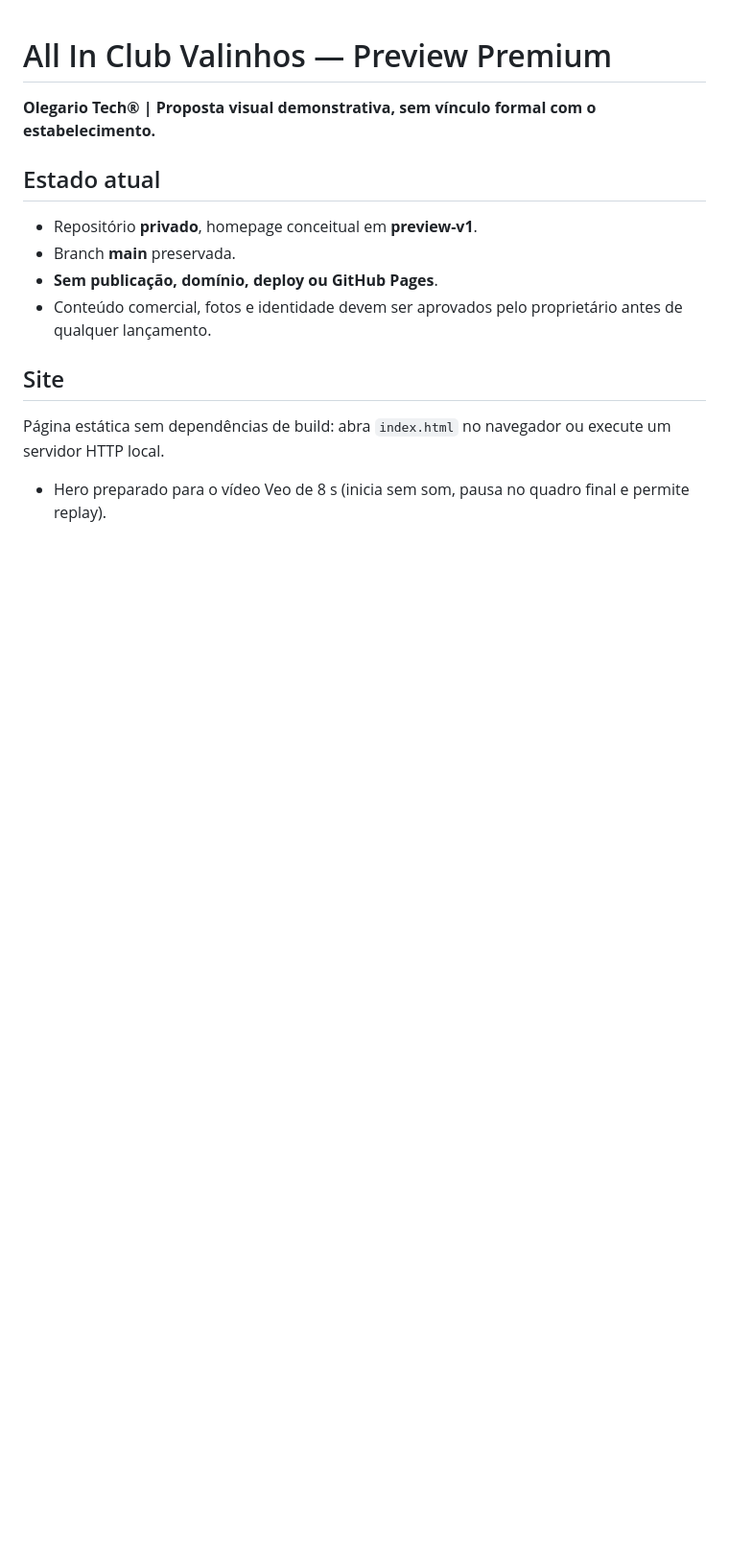
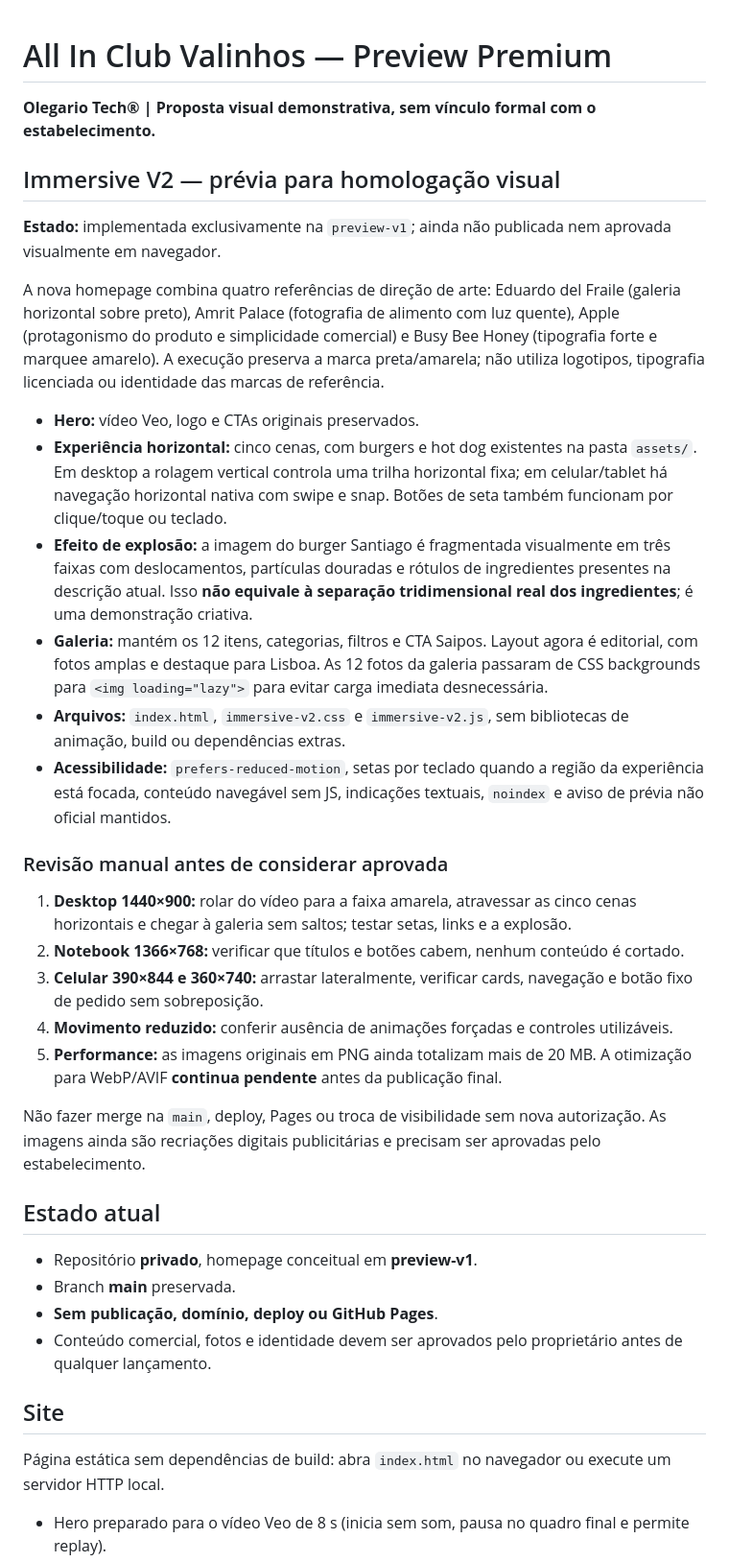
Before and after one commit to olegariotech-site/all-in-club-valinhos, a Markdown page: README.md, the part around the change. Shown at 96% size. GitHub-like rendering; blank space fills up the shorter version.

Commit message:
docs(immersive): registrar V2, limitações, QA e procedimento local

```diff
--- a/README.md
+++ b/README.md
@@ -1,6 +1,28 @@
 # All In Club Valinhos — Preview Premium
 
 **Olegario Tech® | Proposta visual demonstrativa, sem vínculo formal com o estabelecimento.**
+
+## Immersive V2 — prévia para homologação visual
+
+**Estado:** implementada exclusivamente na `preview-v1`; ainda não publicada nem aprovada visualmente em navegador.
+
+A nova homepage combina quatro referências de direção de arte: Eduardo del Fraile (galeria horizontal sobre preto), Amrit Palace (fotografia de alimento com luz quente), Apple (protagonismo do produto e simplicidade comercial) e Busy Bee Honey (tipografia forte e marquee amarelo). A execução preserva a marca preta/amarela; não utiliza logotipos, tipografia licenciada ou identidade das marcas de referência.
+
+- **Hero:** vídeo Veo, logo e CTAs originais preservados.
+- **Experiência horizontal:** cinco cenas, com burgers e hot dog existentes na pasta `assets/`. Em desktop a rolagem vertical controla uma trilha horizontal fixa; em celular/tablet há navegação horizontal nativa com swipe e snap. Botões de seta também funcionam por clique/toque ou teclado.
+- **Efeito de explosão:** a imagem do burger Santiago é fragmentada visualmente em três faixas com deslocamentos, partículas douradas e rótulos de ingredientes presentes na descrição atual. Isso **não equivale à separação tridimensional real dos ingredientes**; é uma demonstração criativa.
+- **Galeria:** mantém os 12 itens, categorias, filtros e CTA Saipos. Layout agora é editorial, com fotos amplas e destaque para Lisboa. As 12 fotos da galeria passaram de CSS backgrounds para `<img loading="lazy">` para evitar carga imediata desnecessária.
+- **Arquivos:** `index.html`, `immersive-v2.css` e `immersive-v2.js`, sem bibliotecas de animação, build ou dependências extras.
+- **Acessibilidade:** `prefers-reduced-motion`, setas por teclado quando a região da experiência está focada, conteúdo navegável sem JS, indicações textuais, `noindex` e aviso de prévia não oficial mantidos.
+
+### Revisão manual antes de considerar aprovada
+1. **Desktop 1440×900:** rolar do vídeo para a faixa amarela, atravessar as cinco cenas horizontais e chegar à galeria sem saltos; testar setas, links e a explosão.
+2. **Notebook 1366×768:** verificar que títulos e botões cabem, nenhum conteúdo é cortado.
+3. **Celular 390×844 e 360×740:** arrastar lateralmente, verificar cards, navegação e botão fixo de pedido sem sobreposição.
+4. **Movimento reduzido:** conferir ausência de animações forçadas e controles utilizáveis.
+5. **Performance:** as imagens originais em PNG ainda totalizam mais de 20 MB. A otimização para WebP/AVIF **continua pendente** antes da publicação final.
+
+Não fazer merge na `main`, deploy, Pages ou troca de visibilidade sem nova autorização. As imagens ainda são recriações digitais publicitárias e precisam ser aprovadas pelo estabelecimento.
 
 ## Estado atual
 - Repositório **privado**, homepage conceitual em **preview-v1**.
```
